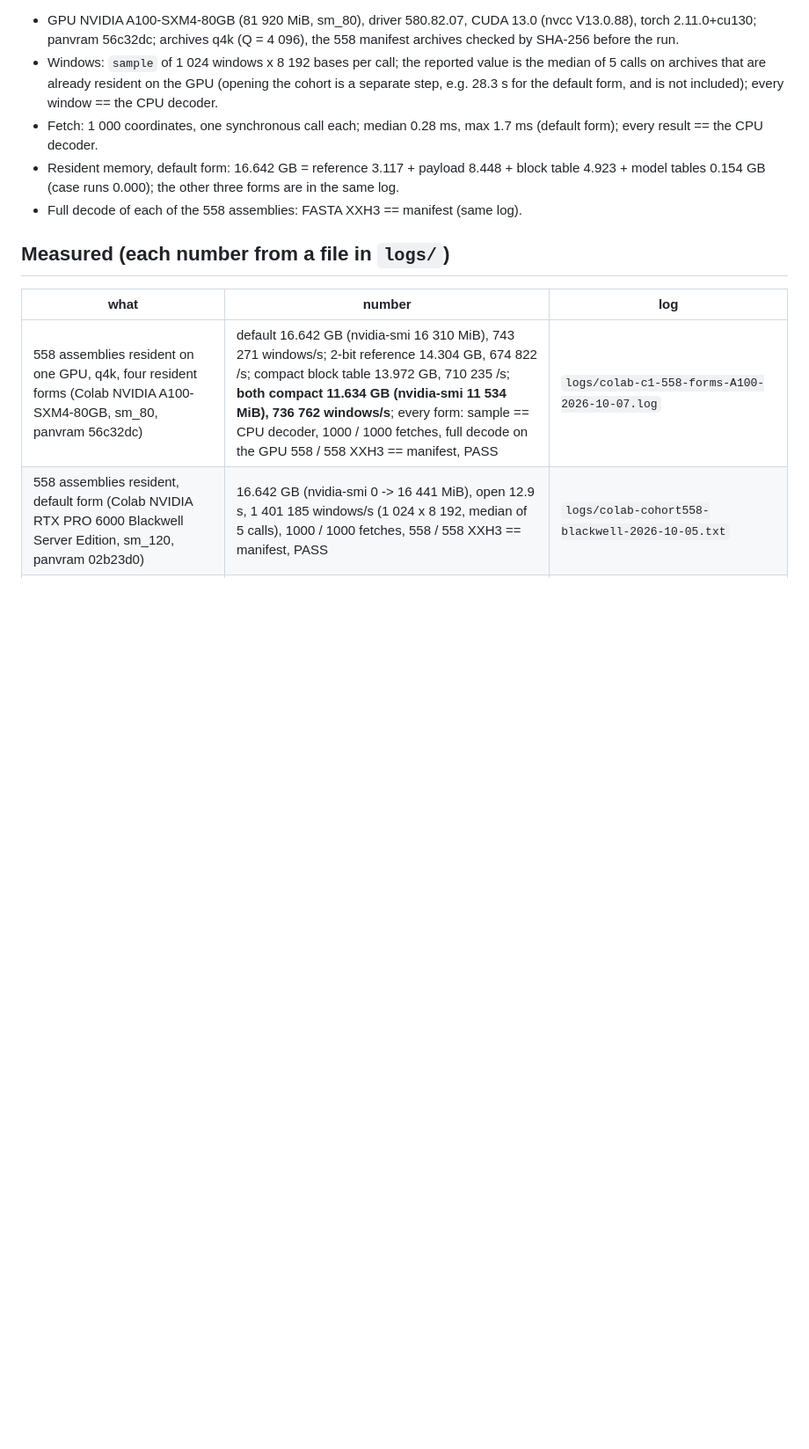
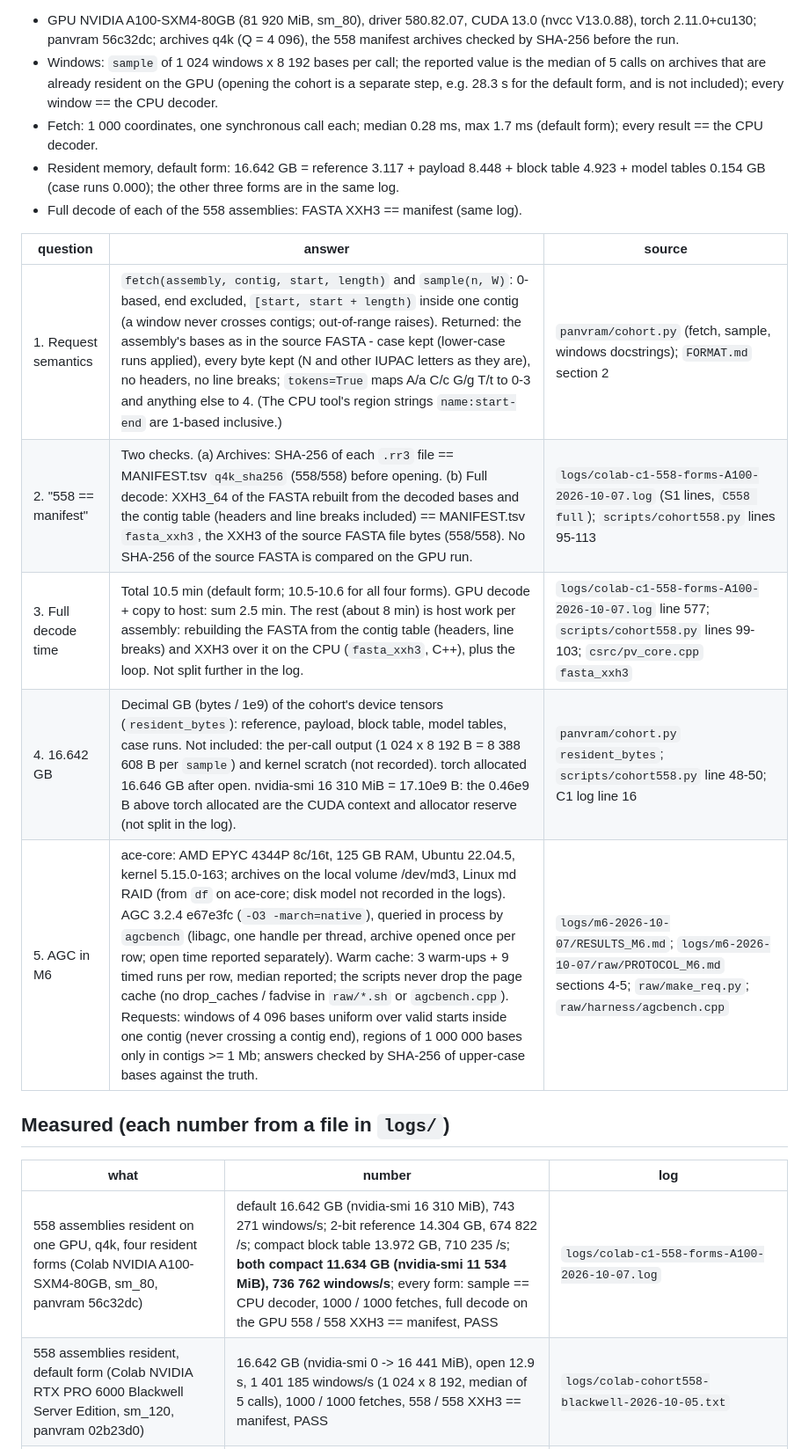
Before and after one commit to yasha1971-coder/panvram, a Markdown page: README.md, the part around the change. Shown at 88% size. Drawn GitHub-style; blank space fills up the shorter version.

Commit message:
README: request semantics, what == manifest checks, full-decode time split, resident GB and nvidia-smi, AGC M6 machine/cache/handles/contig boundaries - one table with file references
Co-Authored-By: Claude Opus 5.5 <noreply@anthropic.com>

```diff
--- a/README.md
+++ b/README.md
@@ -97,6 +97,14 @@ The 558-assembly GPU figures come from one Colab run (`logs/colab-c1-558-forms-A
   0.154 GB (case runs 0.000); the other three forms are in the same log.
 - Full decode of each of the 558 assemblies: FASTA XXH3 == manifest (same log).
 
+| question | answer | source |
+|---|---|---|
+| 1. Request semantics | `fetch(assembly, contig, start, length)` and `sample(n, W)`: 0-based, end excluded, `[start, start + length)` inside one contig (a window never crosses contigs; out-of-range raises). Returned: the assembly's bases as in the source FASTA - case kept (lower-case runs applied), every byte kept (N and other IUPAC letters as they are), no headers, no line breaks; `tokens=True` maps A/a C/c G/g T/t to 0-3 and anything else to 4. (The CPU tool's region strings `name:start-end` are 1-based inclusive.) | `panvram/cohort.py` (fetch, sample, windows docstrings); `FORMAT.md` section 2 |
+| 2. "558 == manifest" | Two checks. (a) Archives: SHA-256 of each `.rr3` file == MANIFEST.tsv `q4k_sha256` (558/558) before opening. (b) Full decode: XXH3_64 of the FASTA rebuilt from the decoded bases and the contig table (headers and line breaks included) == MANIFEST.tsv `fasta_xxh3`, the XXH3 of the source FASTA file bytes (558/558). No SHA-256 of the source FASTA is compared on the GPU run. | `logs/colab-c1-558-forms-A100-2026-10-07.log` (S1 lines, `C558 full`); `scripts/cohort558.py` lines 95-113 |
+| 3. Full decode time | Total 10.5 min (default form; 10.5-10.6 for all four forms). GPU decode + copy to host: sum 2.5 min. The rest (about 8 min) is host work per assembly: rebuilding the FASTA from the contig table (headers, line breaks) and XXH3 over it on the CPU (`fasta_xxh3`, C++), plus the loop. Not split further in the log. | `logs/colab-c1-558-forms-A100-2026-10-07.log` line 577; `scripts/cohort558.py` lines 99-103; `csrc/pv_core.cpp` `fasta_xxh3` |
+| 4. 16.642 GB | Decimal GB (bytes / 1e9) of the cohort's device tensors (`resident_bytes`): reference, payload, block table, model tables, case runs. Not included: the per-call output (1 024 x 8 192 B = 8 388 608 B per `sample`) and kernel scratch (not recorded). torch allocated 16.646 GB after open. nvidia-smi 16 310 MiB = 17.10e9 B: the 0.46e9 B above torch allocated are the CUDA context and allocator reserve (not split in the log). | `panvram/cohort.py` `resident_bytes`; `scripts/cohort558.py` line 48-50; C1 log line 16 |
+| 5. AGC in M6 | ace-core: AMD EPYC 4344P 8c/16t, 125 GB RAM, Ubuntu 22.04.5, kernel 5.15.0-163; archives on the local volume /dev/md3, Linux md RAID (from `df` on ace-core; disk model not recorded in the logs). AGC 3.2.4 e67e3fc (`-O3 -march=native`), queried in process by `agcbench` (libagc, one handle per thread, archive opened once per row; open time reported separately). Warm cache: 3 warm-ups + 9 timed runs per row, median reported; the scripts never drop the page cache (no drop_caches / fadvise in `raw/*.sh` or `agcbench.cpp`). Requests: windows of 4 096 bases uniform over valid starts inside one contig (never crossing a contig end), regions of 1 000 000 bases only in contigs >= 1 Mb; answers checked by SHA-256 of upper-case bases against the truth. | `logs/m6-2026-10-07/RESULTS_M6.md`; `logs/m6-2026-10-07/raw/PROTOCOL_M6.md` sections 4-5; `raw/make_req.py`; `raw/harness/agcbench.cpp` |
+
 ## Measured (each number from a file in `logs/`)
 
 | what | number | log |
```
